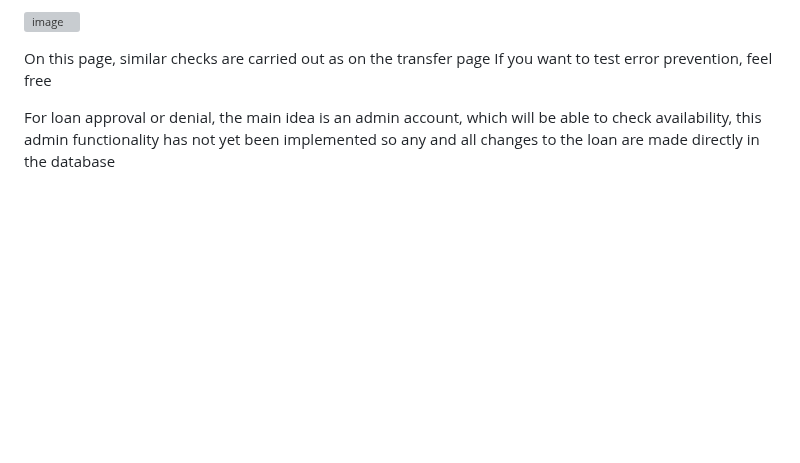
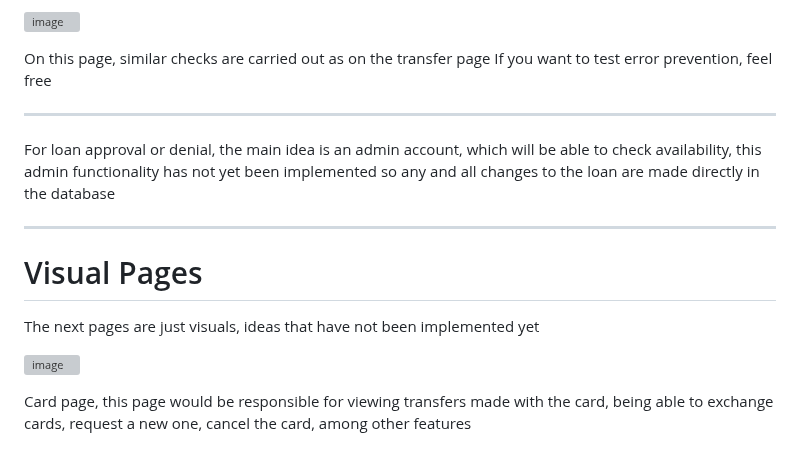
Before and after one commit to ThalesPudim/BankSystemAPP, a Markdown page: README.md, the part around the change. Rendered like a GitHub page; blank space fills up the shorter version; grey boxes are pictures that could not be loaded.

```diff
--- a/README.md
+++ b/README.md
@@ -135,4 +135,19 @@ You must need to choice one, of the following options on this page
 On this page, similar checks are carried out as on the transfer page
 <span style="font-size:24px;">If you want to test error prevention, feel free</span>
 
+
+***
+
 For loan approval or denial, the main idea is an admin account, which will be able to check availability, this admin functionality has not yet been implemented so any and all changes to the loan are made directly in the database
+
+***
+
+# Visual Pages
+
+
+The next pages are just visuals, ideas that have not been implemented yet
+
+![image](https://github.com/ThalesPudim/BankSystemAPP/assets/160556088/9d91f6e9-1c36-4791-80b9-ab3253a98265)
+
+
+Card page, this page would be responsible for viewing transfers made with the card, being able to exchange cards, request a new one, cancel the card, among other features
```
